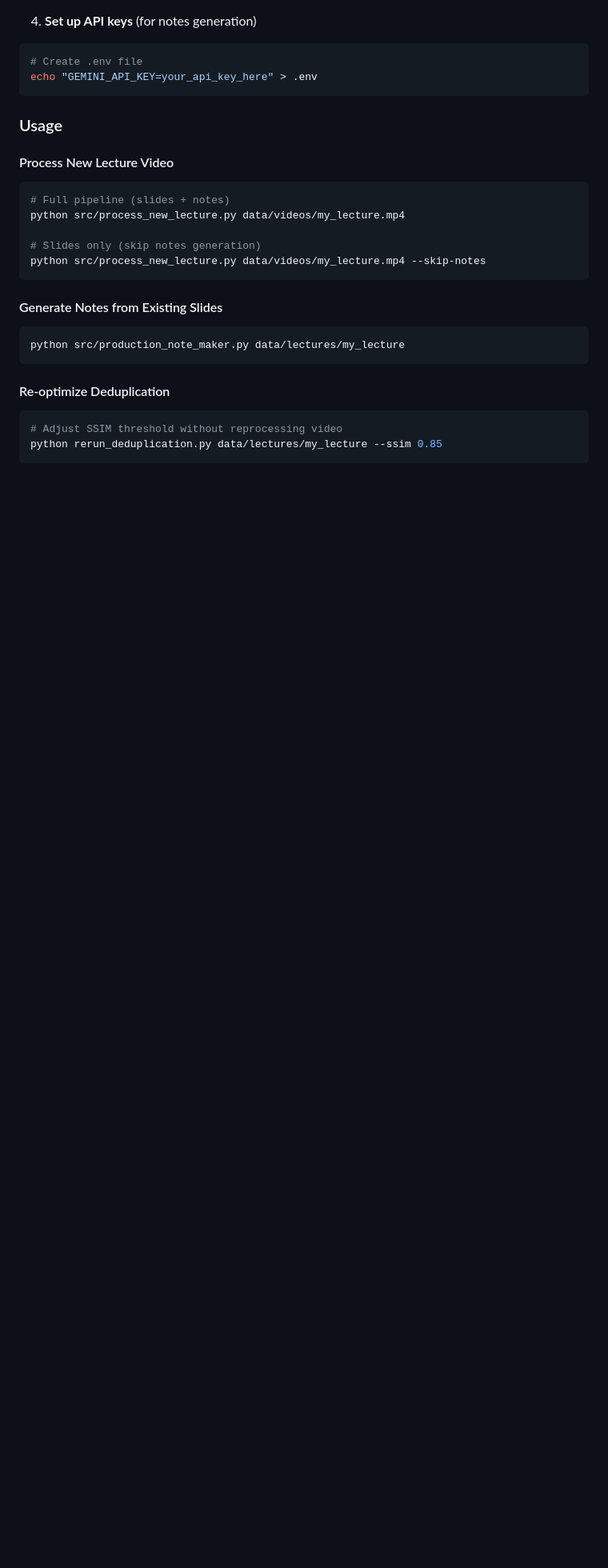
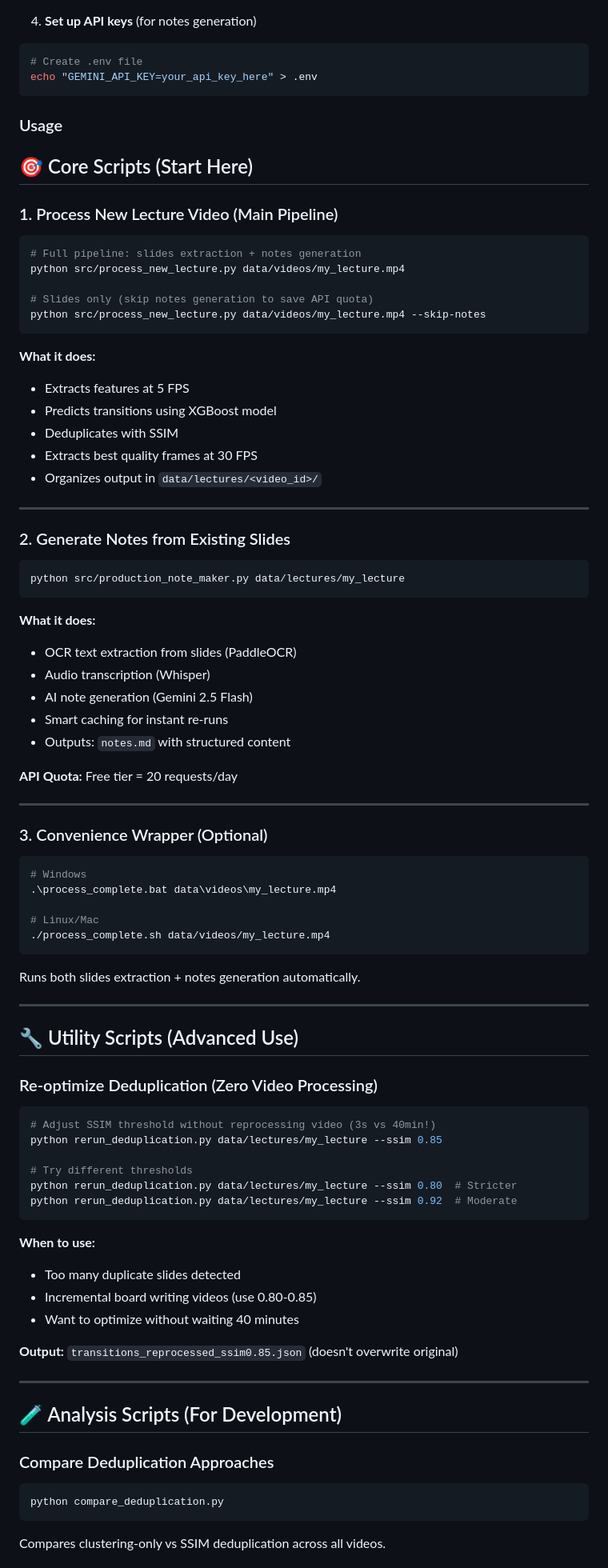
Before and after one commit to kushalgowdac/smart-notes-generator, a Markdown page: README.md, the part around one of its changes. Shown at 80% size. Rendered like a GitHub page; blank space fills up the shorter version.

````diff
--- a/README.md
+++ b/README.md
@@ -51,25 +51,81 @@ echo "GEMINI_API_KEY=your_api_key_here" > .env
 
 ### Usage
 
-#### Process New Lecture Video
+## 🎯 Core Scripts (Start Here)
 
+### 1. Process New Lecture Video (Main Pipeline)
 ```bash
-# Full pipeline (slides + notes)
+# Full pipeline: slides extraction + notes generation
 python src/process_new_lecture.py data/videos/my_lecture.mp4
 
-# Slides only (skip notes generation)
+# Slides only (skip notes generation to save API quota)
 python src/process_new_lecture.py data/videos/my_lecture.mp4 --skip-notes
 ```
 
-#### Generate Notes from Existing Slides
+**What it does:**
+- Extracts features at 5 FPS
+- Predicts transitions using XGBoost model
+- Deduplicates with SSIM
+- Extracts best quality frames at 30 FPS
+- Organizes output in `data/lectures/<video_id>/`
 
+---
+
+### 2. Generate Notes from Existing Slides
 ```bash
 python src/production_note_maker.py data/lectures/my_lecture
 ```
 
-#### Re-optimize Deduplication
+**What it does:**
+- OCR text extraction from slides (PaddleOCR)
+- Audio transcription (Whisper)
+- AI note generation (Gemini 2.5 Flash)
+- Smart caching for instant re-runs
+- Outputs: `notes.md` with structured content
 
+**API Quota:** Free tier = 20 requests/day
+
+---
+
+### 3. Convenience Wrapper (Optional)
 ```bash
-# Adjust SSIM threshold without reprocessing video
+# Windows
+.\process_complete.bat data\videos\my_lecture.mp4
+
+# Linux/Mac
+./process_complete.sh data/videos/my_lecture.mp4
+```
+
+Runs both slides extraction + notes generation automatically.
+
+---
+
+## 🔧 Utility Scripts (Advanced Use)
+
+### Re-optimize Deduplication (Zero Video Processing)
+```bash
+# Adjust SSIM threshold without reprocessing video (3s vs 40min!)
 python rerun_deduplication.py data/lectures/my_lecture --ssim 0.85
+
+# Try different thresholds
+python rerun_deduplication.py data/lectures/my_lecture --ssim 0.80  # Stricter
+python rerun_deduplication.py data/lectures/my_lecture --ssim 0.92  # Moderate
 ```
+
+**When to use:**
+- Too many duplicate slides detected
+- Incremental board writing videos (use 0.80-0.85)
+- Want to optimize without waiting 40 minutes
+
+**Output:** `transitions_reprocessed_ssim0.85.json` (doesn't overwrite original)
+
+---
+
+## 🧪 Analysis Scripts (For Development)
+
+### Compare Deduplication Approaches
+```bash
+python compare_deduplication.py
+```
+Compares clustering-only vs SSIM deduplication across all videos.
+
````
Also changed, not shown: other parts of README.md (+104 -19 lines).
